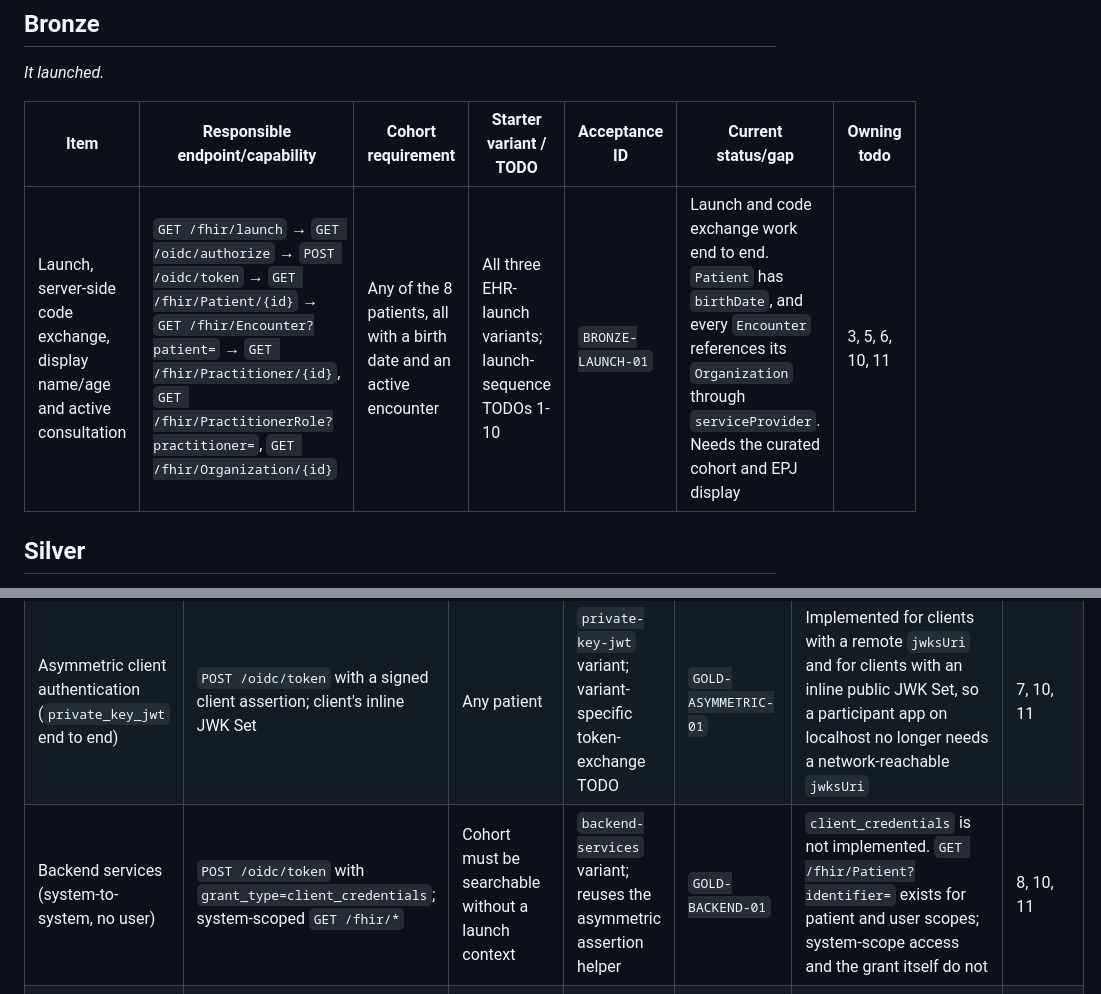
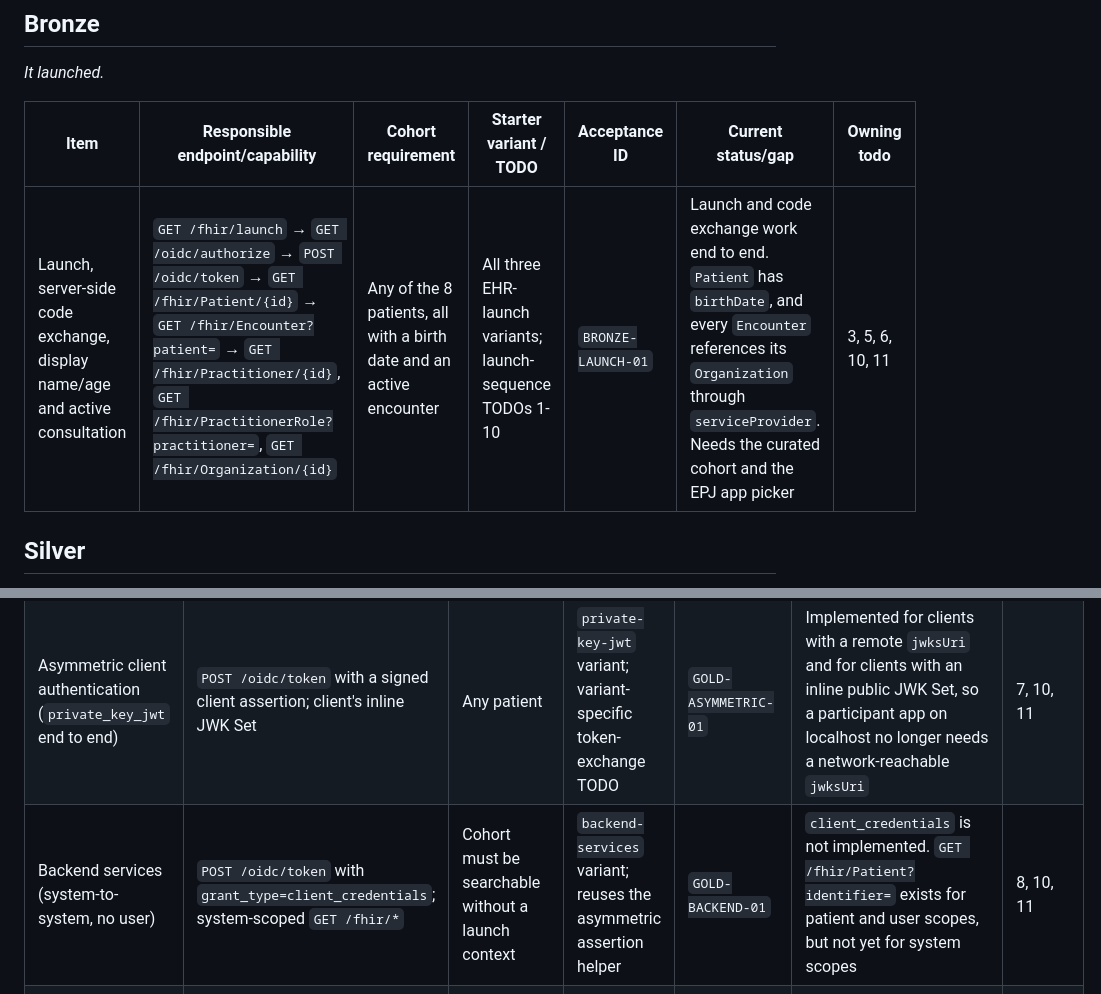
Before and after one commit to navikt/nav-epj, a Markdown page: docs/smart-hackathon-contract.md, 2 parts joined by grey strips. Drawn GitHub-style.

Commit message:
docs: clarify launch and backend status in hackathon contract
Co-authored-by: Copilot <223556219+Copilot@users.noreply.github.com>

```diff
--- a/docs/smart-hackathon-contract.md
+++ b/docs/smart-hackathon-contract.md
@@ -90,7 +90,7 @@ Referenced by every exercise row below as "cohort requirement". Owned by todo 4.
 
 | Item | Responsible endpoint/capability | Cohort requirement | Starter variant / TODO | Acceptance ID | Current status/gap | Owning todo |
 |---|---|---|---|---|---|---|
-| Launch, server-side code exchange, display name/age and active consultation | `GET /fhir/launch` → `GET /oidc/authorize` → `POST /oidc/token` → `GET /fhir/Patient/{id}` → `GET /fhir/Encounter?patient=` → `GET /fhir/Practitioner/{id}`, `GET /fhir/PractitionerRole?practitioner=`, `GET /fhir/Organization/{id}` | Any of the 8 patients, all with a birth date and an active encounter | All three EHR-launch variants; launch-sequence TODOs 1-10 | `BRONZE-LAUNCH-01` | Launch and code exchange work end to end. `Patient` has `birthDate`, and every `Encounter` references its `Organization` through `serviceProvider`. Needs the curated cohort and EPJ display | 3, 5, 6, 10, 11 |
+| Launch, server-side code exchange, display name/age and active consultation | `GET /fhir/launch` → `GET /oidc/authorize` → `POST /oidc/token` → `GET /fhir/Patient/{id}` → `GET /fhir/Encounter?patient=` → `GET /fhir/Practitioner/{id}`, `GET /fhir/PractitionerRole?practitioner=`, `GET /fhir/Organization/{id}` | Any of the 8 patients, all with a birth date and an active encounter | All three EHR-launch variants; launch-sequence TODOs 1-10 | `BRONZE-LAUNCH-01` | Launch and code exchange work end to end. `Patient` has `birthDate`, and every `Encounter` references its `Organization` through `serviceProvider`. Needs the curated cohort and the EPJ app picker | 3, 5, 6, 10, 11 |
 
 ## Silver
 
@@ -110,7 +110,7 @@ Referenced by every exercise row below as "cohort requirement". Owned by todo 4.
 |---|---|---|---|---|---|---|
 | Write-back (create a document or measurement) | `POST /fhir/Observation`, `POST /fhir/DocumentReference` | Any patient with an active encounter | Any EHR-launch variant; reference-only, not a numbered launch TODO | `GOLD-WRITEBACK-01` | `POST /fhir/Observation` and `POST /fhir/DocumentReference` return `201` with a server-generated ID and `Location`. A write for another patient is rejected and nothing is persisted. The EPJ does not display written resources yet | 5, 6, 11 |
 | Asymmetric client authentication (`private_key_jwt` end to end) | `POST /oidc/token` with a signed client assertion; client's inline JWK Set | Any patient | `private-key-jwt` variant; variant-specific token-exchange TODO | `GOLD-ASYMMETRIC-01` | Implemented for clients with a remote `jwksUri` and for clients with an inline public JWK Set, so a participant app on localhost no longer needs a network-reachable `jwksUri` | 7, 10, 11 |
-| Backend services (system-to-system, no user) | `POST /oidc/token` with `grant_type=client_credentials`; system-scoped `GET /fhir/*` | Cohort must be searchable without a launch context | `backend-services` variant; reuses the asymmetric assertion helper | `GOLD-BACKEND-01` | `client_credentials` is not implemented. `GET /fhir/Patient?identifier=` exists for patient and user scopes; system-scope access and the grant itself do not | 8, 10, 11 |
+| Backend services (system-to-system, no user) | `POST /oidc/token` with `grant_type=client_credentials`; system-scoped `GET /fhir/*` | Cohort must be searchable without a launch context | `backend-services` variant; reuses the asymmetric assertion helper | `GOLD-BACKEND-01` | `client_credentials` is not implemented. `GET /fhir/Patient?identifier=` exists for patient and user scopes, but not yet for system scopes | 8, 10, 11 |
 | Break it (tamper `state`, replay `code`, wrong `aud`, expired token, out-of-scope resource) | Same `authorize`/`token`/`fhir` endpoints, exercised with adversarial input | Any patient | All variants; security-assertion tests, not a numbered launch TODO | `GOLD-BREAKIT-01` | PKCE, `state`, and replay protection exist for the authorization-code flow; each attack needs an explicit, checked automated test | 10, 11 |
 
 ## Acceptance contract
```
